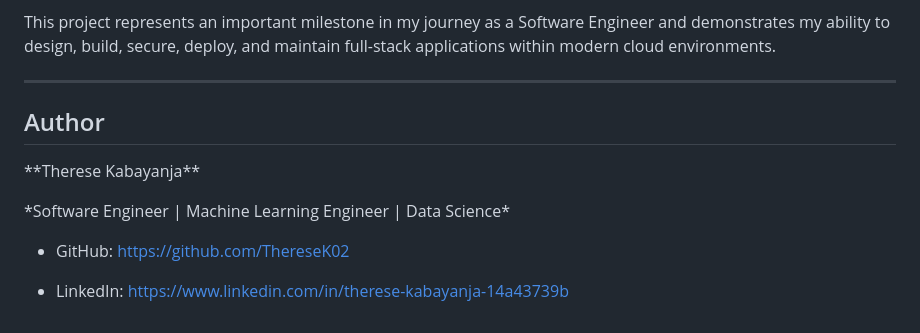
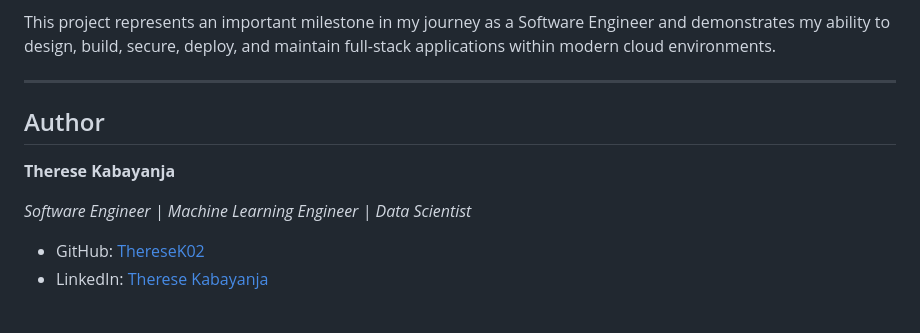
Before and after one commit to ThereseK02/secure-messaging-platform, a Markdown page: README.md, the part around one of its changes. Rendered like a GitHub page.

```diff
--- a/README.md
+++ b/README.md
@@ -1485,21 +1487,11 @@ This project represents an important milestone in my journey as a Software Engin
 
 
 ---
-
-
-
 ## Author
 
-
-
-\*\*Therese Kabayanja\*\*
-
-
-
-\*Software Engineer | Machine Learning Engineer | Data Science\*
-
-
-
-- GitHub: https://github.com/ThereseK02
-
-- LinkedIn: https://www.linkedin.com/in/therese-kabayanja-14a43739b
+**Therese Kabayanja**
+
+*Software Engineer | Machine Learning Engineer | Data Scientist*
+
+- GitHub: [ThereseK02](https://github.com/ThereseK02)
+- LinkedIn: [Therese Kabayanja](https://www.linkedin.com/in/therese-kabayanja-14a43739b)
```
Also changed, not shown: other parts of README.md (+13 -11 lines).
